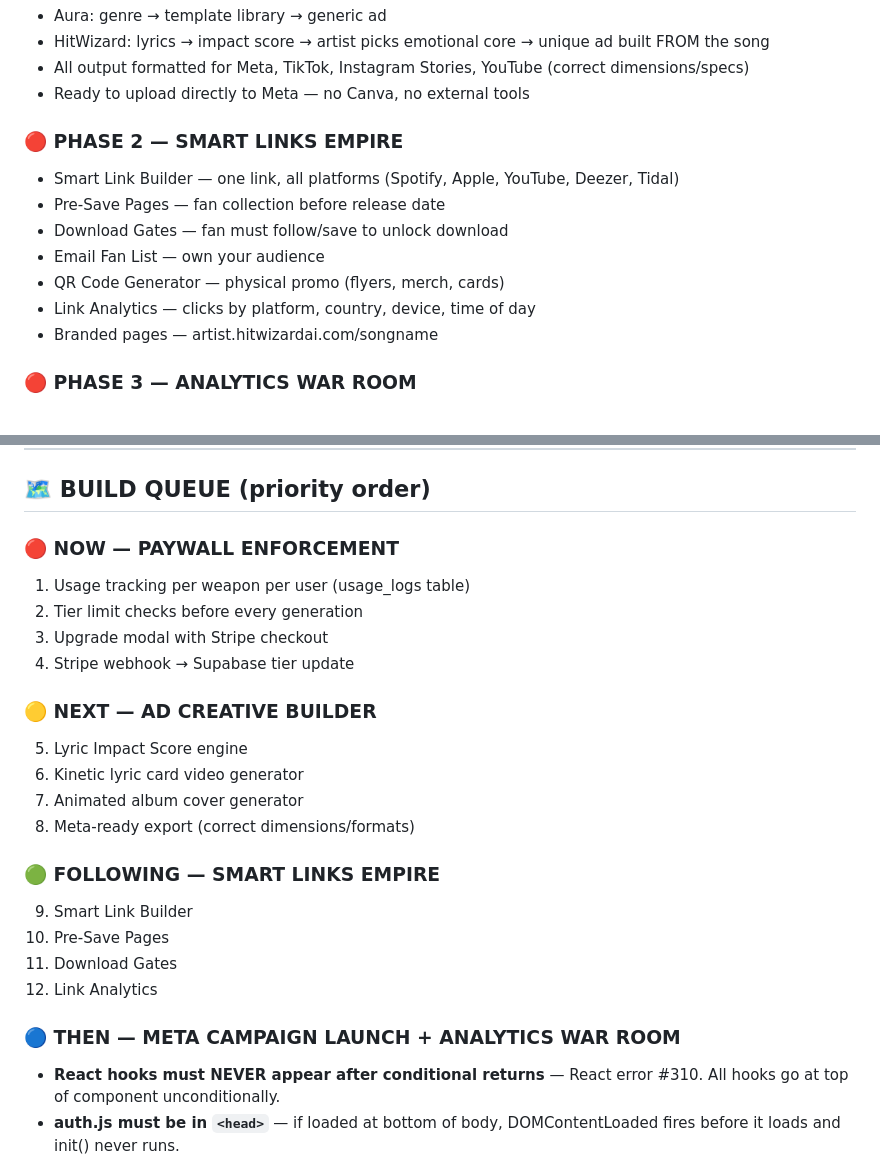
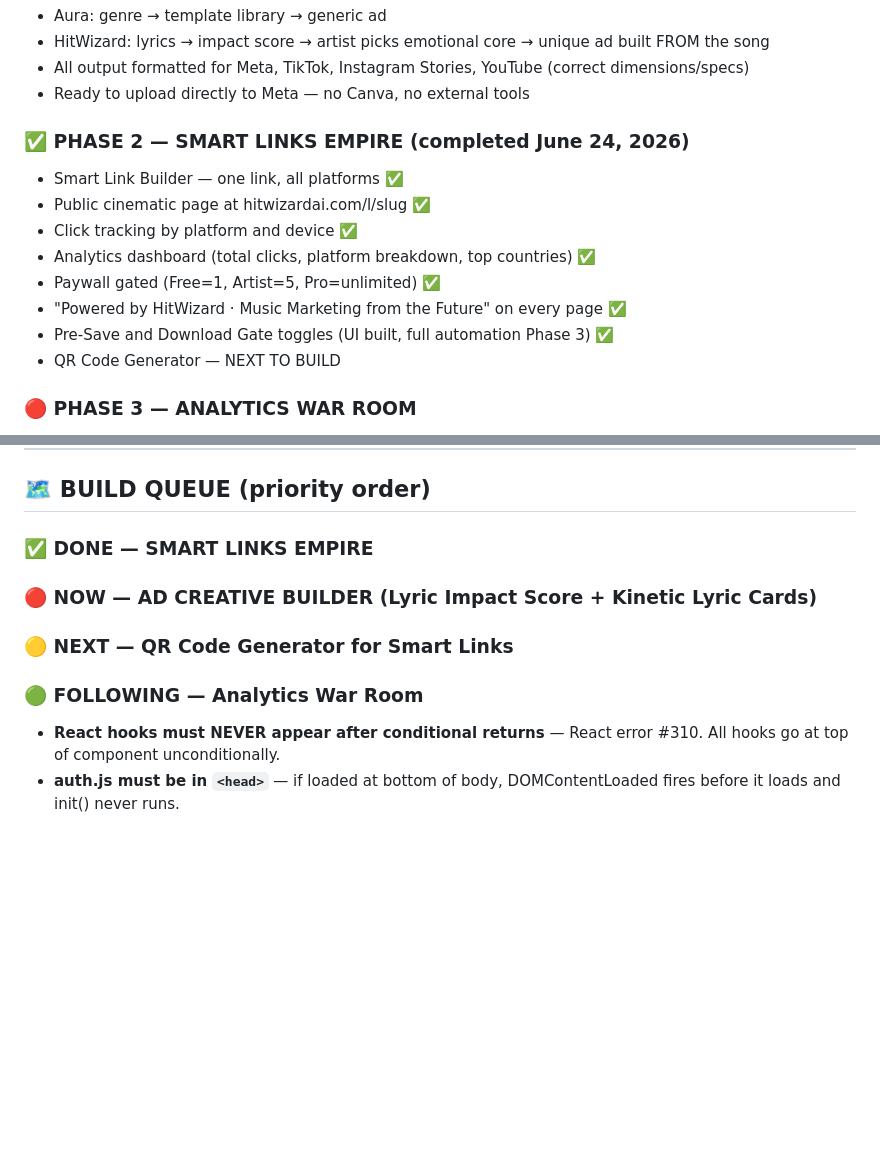
Before and after one commit to PoetOfNineva/hitwizard, a Markdown page: MASTER_SCROLL.md, 2 parts joined by grey strips. Rendered like a GitHub page; blank space fills up the shorter version.

Commit message:
Master Scroll: Smart Links marked complete, Ad Creative Builder next

```diff
--- a/MASTER_SCROLL.md
+++ b/MASTER_SCROLL.md
@@ -249,14 +249,15 @@
 - All output formatted for Meta, TikTok, Instagram Stories, YouTube (correct dimensions/specs)
 - Ready to upload directly to Meta — no Canva, no external tools
 
-### 🔴 PHASE 2 — SMART LINKS EMPIRE
-- Smart Link Builder — one link, all platforms (Spotify, Apple, YouTube, Deezer, Tidal)
-- Pre-Save Pages — fan collection before release date
-- Download Gates — fan must follow/save to unlock download
-- Email Fan List — own your audience
-- QR Code Generator — physical promo (flyers, merch, cards)
-- Link Analytics — clicks by platform, country, device, time of day
-- Branded pages — artist.hitwizardai.com/songname
+### ✅ PHASE 2 — SMART LINKS EMPIRE (completed June 24, 2026)
+- Smart Link Builder — one link, all platforms ✅
+- Public cinematic page at hitwizardai.com/l/slug ✅
+- Click tracking by platform and device ✅
+- Analytics dashboard (total clicks, platform breakdown, top countries) ✅
+- Paywall gated (Free=1, Artist=5, Pro=unlimited) ✅
+- "Powered by HitWizard · Music Marketing from the Future" on every page ✅
+- Pre-Save and Download Gate toggles (UI built, full automation Phase 3) ✅
+- QR Code Generator — NEXT TO BUILD
 
 ### 🔴 PHASE 3 — ANALYTICS WAR ROOM
 - Stream Tracker Dashboard — Spotify, Apple, YouTube, TikTok in one cockpit
@@ -299,25 +300,10 @@
 
 ## 🗺️ BUILD QUEUE (priority order)
 
-### 🔴 NOW — PAYWALL ENFORCEMENT
-1. Usage tracking per weapon per user (usage_logs table)
-2. Tier limit checks before every generation
-3. Upgrade modal with Stripe checkout
-4. Stripe webhook → Supabase tier update
-
-### 🟡 NEXT — AD CREATIVE BUILDER
-5. Lyric Impact Score engine
-6. Kinetic lyric card video generator
-7. Animated album cover generator
-8. Meta-ready export (correct dimensions/formats)
-
-### 🟢 FOLLOWING — SMART LINKS EMPIRE
-9. Smart Link Builder
-10. Pre-Save Pages
-11. Download Gates
-12. Link Analytics
-
-### 🔵 THEN — META CAMPAIGN LAUNCH + ANALYTICS WAR ROOM
+### ✅ DONE — SMART LINKS EMPIRE
+### 🔴 NOW — AD CREATIVE BUILDER (Lyric Impact Score + Kinetic Lyric Cards)
+### 🟡 NEXT — QR Code Generator for Smart Links
+### 🟢 FOLLOWING — Analytics War Room
 - **React hooks must NEVER appear after conditional returns** — React error #310. All hooks go at top of component unconditionally.
 - **auth.js must be in `<head>`** — if loaded at bottom of body, DOMContentLoaded fires before it loads and init() never runs.
 - **Landing page auth must use window.HW_AUTH** — never a separate Supabase client. Two clients = two storage keys = session not found on redirect.
```
